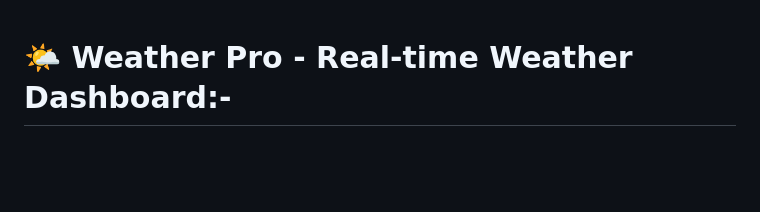
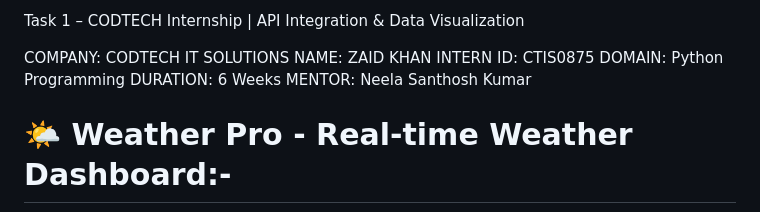
Before and after one commit to Zaid-Khan04/API-INTEGRATION-AND-DATA-VISUALIZATION, a Markdown page: README.md, the part around the change. Rendered like a GitHub page; blank space fills up the shorter version.

```diff
--- a/README.md
+++ b/README.md
@@ -1,3 +1,12 @@
+Task 1 – CODTECH Internship | API Integration & Data Visualization
+
+COMPANY: CODTECH IT SOLUTIONS
+NAME: ZAID KHAN
+INTERN ID: CTIS0875
+DOMAIN: Python Programming
+DURATION: 6 Weeks
+MENTOR: Neela Santhosh Kumar
+
 # 🌤️ Weather Pro - Real-time Weather Dashboard:-
 A professional weather dashboard providing real-time weather data and 7-day forecasts for any city worldwide. Features interactive visualizations and a modern, responsive design.
 
```
